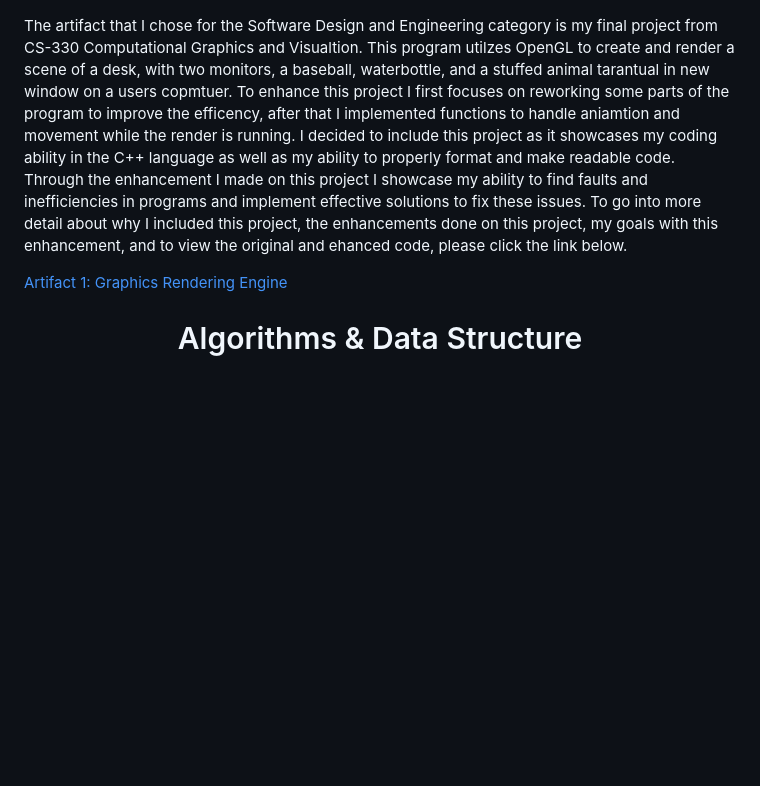
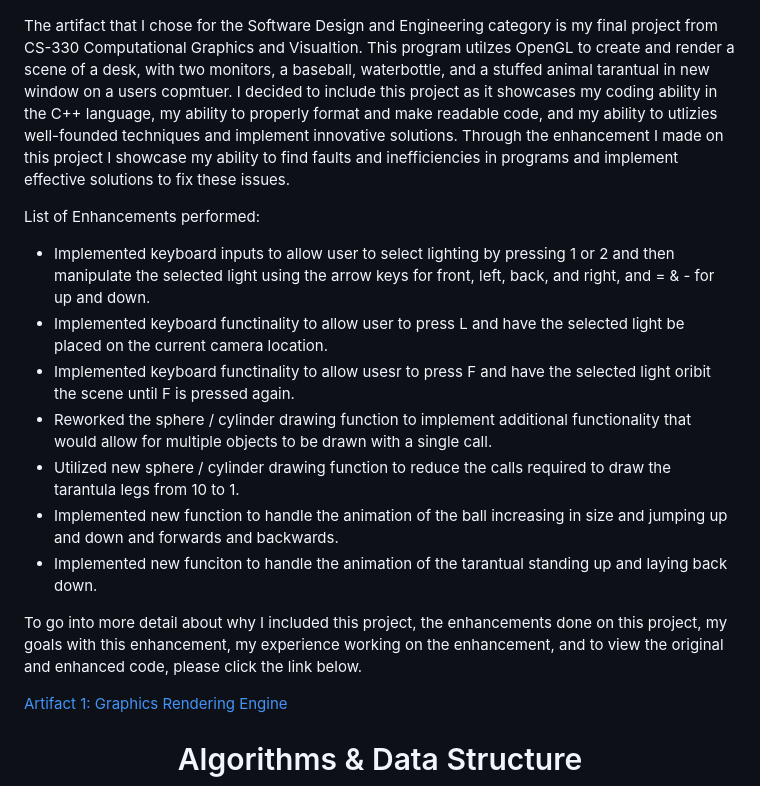
Before and after one commit to DylanHKimball/Dylan-Kimball---ePortfolio, a Markdown page: README.md, the part around the change printed below. Drawn GitHub-style; blank space fills up the shorter version.

```diff
--- a/README.md
+++ b/README.md
@@ -35,7 +35,18 @@ The above link leads to a code review for each artificat contained in this ePort
   <img width="600" height="400" src="images/3DScene.png"/>
 </p>
 
-The artifact that I chose for the Software Design and Engineering category is my final project from CS-330 Computational Graphics and Visualtion. This program utilzes OpenGL to create and render a scene of a desk, with two monitors, a baseball, waterbottle, and a stuffed animal tarantual in new window on a users copmtuer. To enhance this project I first focuses on reworking some parts of the program to improve the efficency, after that I implemented functions to handle aniamtion and movement while the render is running. I decided to include this project as it showcases my coding ability in the C++ language as well as my ability to properly format and make readable code. Through the enhancement I made on this project I showcase my ability to find faults and inefficiencies in programs and implement effective solutions to fix these issues. To go into more detail about why I included this project, the enhancements done on this project, my goals with this enhancement, and to view the original and ehanced code, please click the link below.
+The artifact that I chose for the Software Design and Engineering category is my final project from CS-330 Computational Graphics and Visualtion. This program utilzes OpenGL to create and render a scene of a desk, with two monitors, a baseball, waterbottle, and a stuffed animal tarantual in new window on a users copmtuer. I decided to include this project as it showcases my coding ability in the C++ language, my ability to properly format and make readable code, and my ability to utlizies well-founded techniques and implement innovative solutions. Through the enhancement I made on this project I showcase my ability to find faults and inefficiencies in programs and implement effective solutions to fix these issues.
+
+List of Enhancements performed:
+- Implemented keyboard inputs to allow user to select lighting by pressing 1 or 2 and then manipulate the selected light using the arrow keys for front, left, back, and right, and = & - for up and down.
+- Implemented keyboard functinality to allow user to press L and have the selected light be placed on the current camera location.
+- Implemented keyboard functinality to allow usesr to press F and have the selected light oribit the scene until F is pressed again.
+- Reworked the sphere / cylinder drawing function to implement additional functionality that would allow for multiple objects to be drawn with a single call.
+- Utilized new sphere / cylinder drawing function to reduce the calls required to draw the tarantula legs from 10 to 1.
+- Implemented new function to handle the animation of the ball increasing in size and jumping up and down and forwards and backwards.
+- Implemented new funciton to handle the animation of the tarantual standing up and laying back down.
+
+To go into more detail about why I included this project, the enhancements done on this project, my goals with this enhancement, my experience working on the enhancement, and to view the original and enhanced code, please click the link below.
 
 [Artifact 1: Graphics Rendering Engine](https://github.com/DylanHKimball/Dylan-Kimball---ePortfolio/tree/main/Software%20Design%20%26%20Engineering)
 
```
Also changed, not shown: other parts of README.md (+26 -2 lines).
